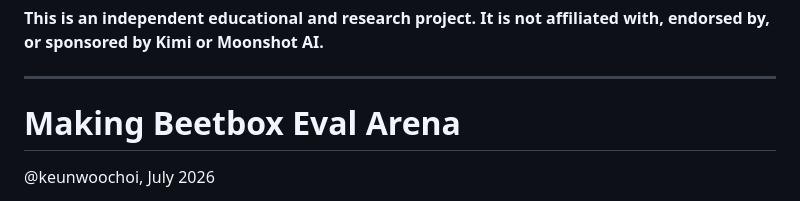
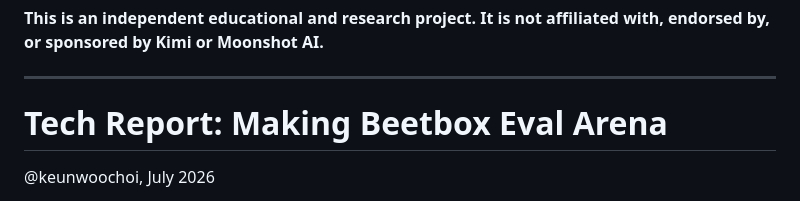
Before and after one commit to keunwoochoi/beetbox-eval, a Markdown page: README.md, the part around one of its changes. Drawn GitHub-style.

Commit message:
Refine README report links and title

```diff
--- a/README.md
+++ b/README.md
@@ -6,7 +6,7 @@ Beetbox Model Arena is an independent experiment in visual-to-code reconstructio
 
 ---
 
-# Making Beetbox Eval Arena
+# Tech Report: Making Beetbox Eval Arena
 
 @keunwoochoi, July 2026
 
```
Also changed, not shown: other parts of README.md (+2 -2 lines).
